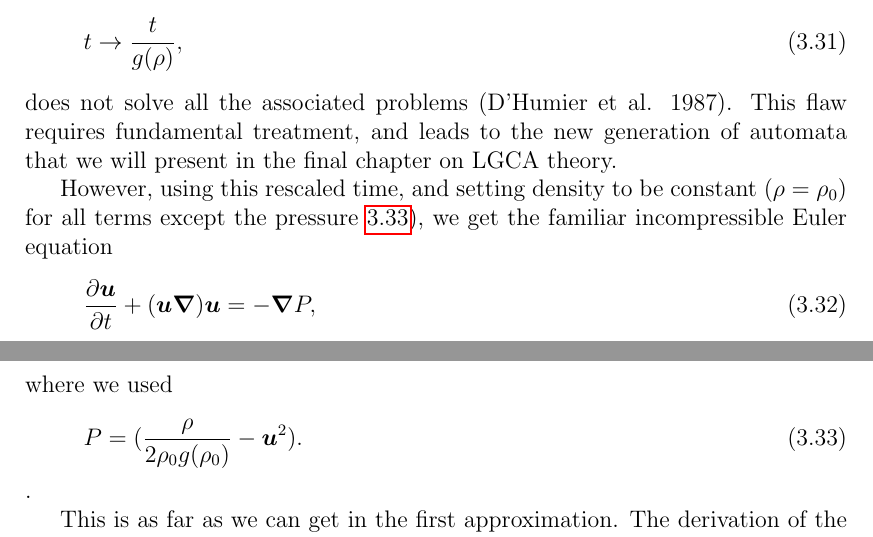
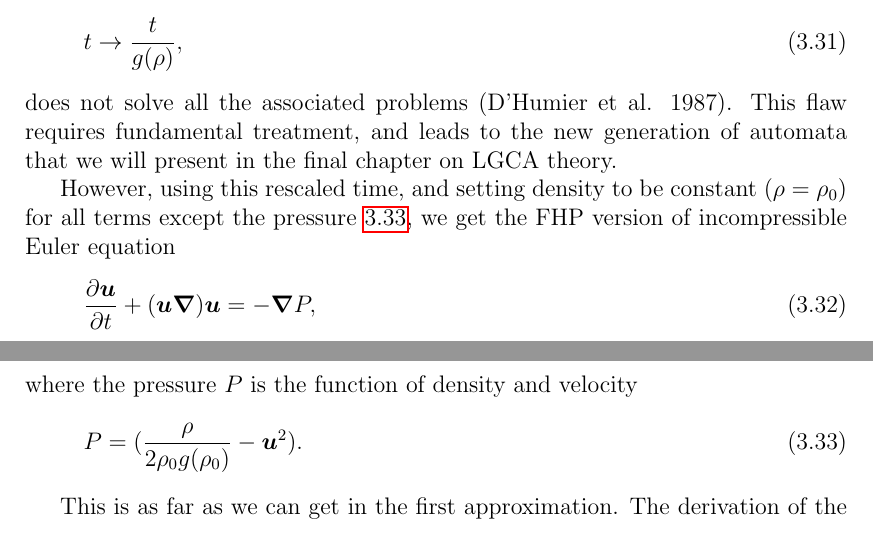
Before and after one commit to tuniak/diplomka, a LaTeX thesis (thesis.tex, which reads FHPintro.tex): two parts of pages 33 and 34 of 128, joined at a grey line, cut so that both start at the same text. Compiled offline with pdfLaTeX.

Commit message:
opravene FHP, kozmeticka zmena

```diff
--- a/FHPintro.tex
+++ b/FHPintro.tex
@@ -399,14 +399,14 @@ t \rightarrow \frac{t}{g(\rho)},
 does not solve all the associated problems (D'Humier et al. 1987).
 This flaw requires fundamental treatment, and leads to the new generation of automata that we will present in the final chapter on LGCA theory.
 
-However, using this rescaled time, and setting density to be constant ($\rho = \rho_0$) for all terms except the pressure \ref{press}), we get the familiar incompressible Euler equation
+However, using this rescaled time, and setting density to be constant ($\rho = \rho_0$) for all terms except the pressure \ref{press}, we get the FHP version of incompressible Euler equation
 \begin{equation}
 \frac{\partial \bm{u}}{\partial t} + (\bm{u} \bm{\nabla}) \bm{u} = -\bm{\nabla} P,
 \end{equation}
-where we used
+where the pressure $P$ is the function of density and velocity
 \begin{equation} \label{press}
 P = (\frac{\rho}{2\rho_0 g(\rho_0)} - \bm{u}^2).
-\end{equation}.
+\end{equation}
 
 This is as far as we can get in the first approximation.
 The derivation of the Navier-Stokes equations
```
Also changed, not shown: 2 other files.
